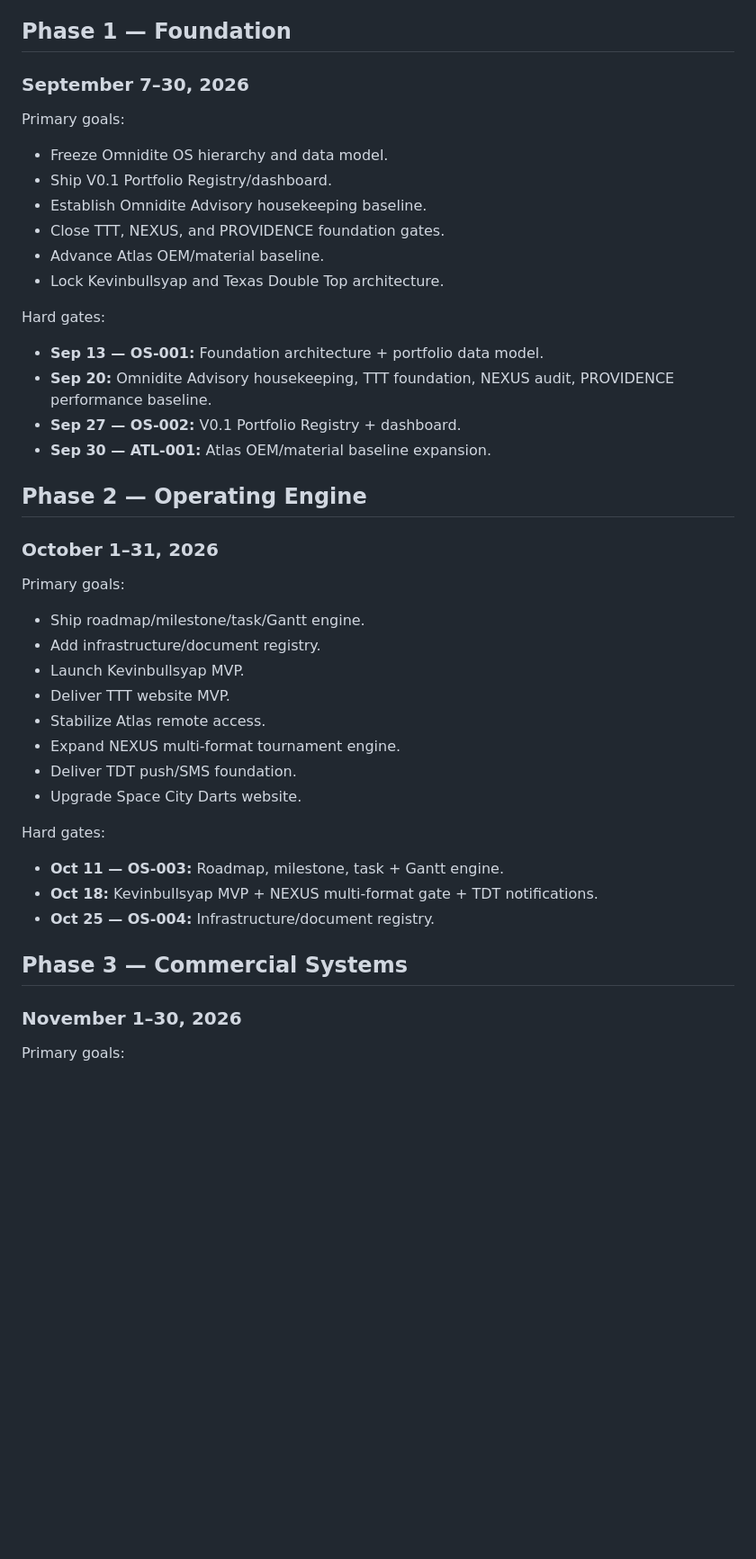
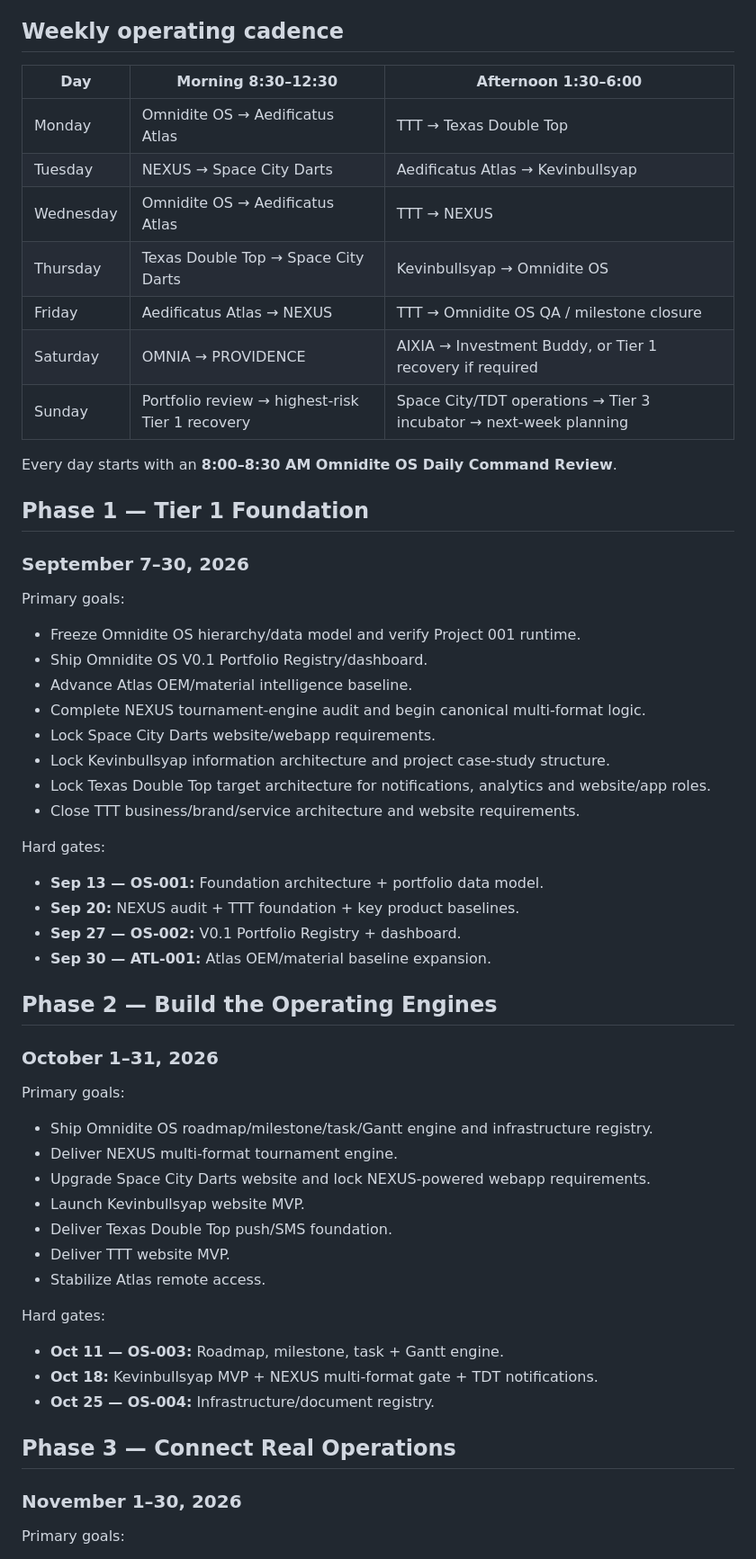
Before and after one commit to BULLS192/Omnidite-OS, a Markdown page: docs/ROADMAP.md, the part around one of its changes. Shown at 90% size. Rendered like a GitHub page; blank space fills up the shorter version.

```diff
--- a/docs/ROADMAP.md
+++ b/docs/ROADMAP.md
@@ -12,39 +45,54 @@
 - Six-month closeout assigns every project: **Scale / Maintain / Incubate / Archive**.
 
-## Phase 1 — Foundation
+## Weekly operating cadence
+
+| Day | Morning 8:30–12:30 | Afternoon 1:30–6:00 |
+|---|---|---|
+| Monday | Omnidite OS → Aedificatus Atlas | TTT → Texas Double Top |
+| Tuesday | NEXUS → Space City Darts | Aedificatus Atlas → Kevinbullsyap |
+| Wednesday | Omnidite OS → Aedificatus Atlas | TTT → NEXUS |
+| Thursday | Texas Double Top → Space City Darts | Kevinbullsyap → Omnidite OS |
+| Friday | Aedificatus Atlas → NEXUS | TTT → Omnidite OS QA / milestone closure |
+| Saturday | OMNIA → PROVIDENCE | AIXIA → Investment Buddy, or Tier 1 recovery if required |
+| Sunday | Portfolio review → highest-risk Tier 1 recovery | Space City/TDT operations → Tier 3 incubator → next-week planning |
+
+Every day starts with an **8:00–8:30 AM Omnidite OS Daily Command Review**.
+
+## Phase 1 — Tier 1 Foundation
 ### September 7–30, 2026
 Primary goals:
-- Freeze Omnidite OS hierarchy and data model.
-- Ship V0.1 Portfolio Registry/dashboard.
-- Establish Omnidite Advisory housekeeping baseline.
-- Close TTT, NEXUS, and PROVIDENCE foundation gates.
-- Advance Atlas OEM/material baseline.
-- Lock Kevinbullsyap and Texas Double Top architecture.
+- Freeze Omnidite OS hierarchy/data model and verify Project 001 runtime.
+- Ship Omnidite OS V0.1 Portfolio Registry/dashboard.
+- Advance Atlas OEM/material intelligence baseline.
+- Complete NEXUS tournament-engine audit and begin canonical multi-format logic.
+- Lock Space City Darts website/webapp requirements.
+- Lock Kevinbullsyap information architecture and project case-study structure.
+- Lock Texas Double Top target architecture for notifications, analytics and website/app roles.
+- Close TTT business/brand/service architecture and website requirements.
 
 Hard gates:
 - **Sep 13 — OS-001:** Foundation architecture + portfolio data model.
-- **Sep 20:** Omnidite Advisory housekeeping, TTT foundation, NEXUS audit, PROVIDENCE performance baseline.
+- **Sep 20:** NEXUS audit + TTT foundation + key product baselines.
 - **Sep 27 — OS-002:** V0.1 Portfolio Registry + dashboard.
 - **Sep 30 — ATL-001:** Atlas OEM/material baseline expansion.
 
-## Phase 2 — Operating Engine
+## Phase 2 — Build the Operating Engines
 ### October 1–31, 2026
 Primary goals:
-- Ship roadmap/milestone/task/Gantt engine.
-- Add infrastructure/document registry.
-- Launch Kevinbullsyap MVP.
+- Ship Omnidite OS roadmap/milestone/task/Gantt engine and infrastructure registry.
+- Deliver NEXUS multi-format tournament engine.
+- Upgrade Space City Darts website and lock NEXUS-powered webapp requirements.
+- Launch Kevinbullsyap website MVP.
+- Deliver Texas Double Top push/SMS foundation.
 - Deliver TTT website MVP.
 - Stabilize Atlas remote access.
-- Expand NEXUS multi-format tournament engine.
-- Deliver TDT push/SMS foundation.
-- Upgrade Space City Darts website.
 
 Hard gates:
 - **Oct 11 — OS-003:** Roadmap, milestone, task + Gantt engine.
 - **Oct 18:** Kevinbullsyap MVP + NEXUS multi-format gate + TDT notifications.
 - **Oct 25 — OS-004:** Infrastructure/document registry.
 
-## Phase 3 — Commercial Systems
+## Phase 3 — Connect Real Operations
 ### November 1–30, 2026
 Primary goals:
 - Ship Omnidite OS CRM core.
```
Also changed, not shown: other parts of docs/ROADMAP.md (+77 -44 lines).
